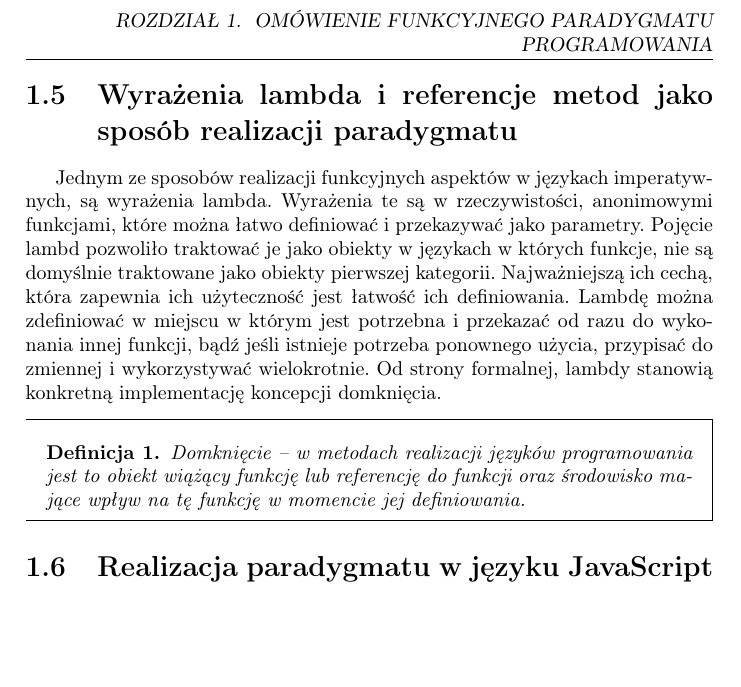
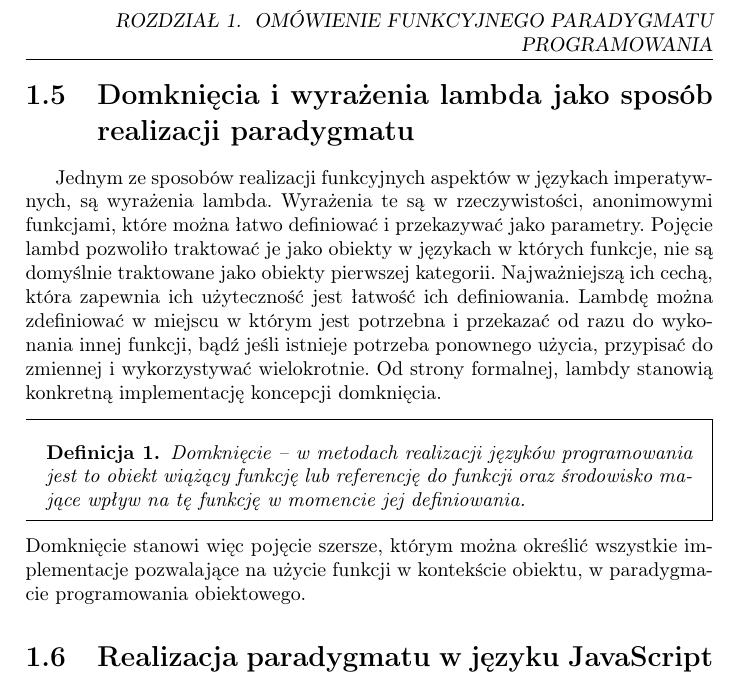
Before and after one commit to krzysztof-osiecki/StreamAPI, a LaTeX thesis (Praca/magisterka.tex): part of page 6 of 16, cut so that both start at the same text, the shorter picture padded with empty space. Compiled offline with pdfLaTeX.

Commit message:
Domknięcia i wyrażenia lambda

```diff
--- a/Praca/magisterka.tex
+++ b/Praca/magisterka.tex
@@ -46,11 +46,12 @@ Programowanie funkcyjne jest odmianą programowania deklaratywnego. Główną ce
 Ważną cechą funkcji w sensie matematycznym jest jej bezstanowość. Każda funkcja matematyczna posiada swoją definicję, która określa jej wynik w zależności od zadanych argumentów. Dla określonego zbioru argumentów funkcja zawsze zwróci ustaloną warość. Niezależnie od czynników zewnętrznych ani ilości jej wywołań. Programowanie funkcyjne jako bazujące silnie na matematycznych podstawach, stara się emulować takie zachowanie funkcji. W programowaniu imperatywnym sytuacja wygląda inaczej. Można powiedzieć, że większą część programowania imperatywnego stanowi coś co określa się mianem \verb|efektów ubocznych|. Każde zachowanie funkcji (tutaj programistycznej, nie matematycznej) nie będące wyliczeniem i zwróceniem wartości nazywane jest efektem ubocznym. W przypadku imperatywnego programowania będą to na przykład: operacje obsługi wejścia/wyjścia, utworzenie zmiennej, czy obiektu w pamięci, modyfikacja struktury danych. Z funkcyjnego punktu widzenia, tego typu operacje są \verb|brudne| i nie pozwalają na zachowanie czystości języka funkcyjnego. Trudno jednak nie zauważyć jak wielkie znaczenie w świecie obecnego tworzenia oprogramowania odgrywa możliwość interakcji użytkownika z systemem. A skoro operacje wejścia/wyjścia nie są dozwolone w języku funkcyjnym, nie trudno się domyślić, że tego typu język raczej nie ma szans podbić komercyjnego rynku.
 \section{Dlaczego paradygmat funkcyjny?}
 Pomimo tej wady, paradygmat funkcyjny posiada cechy, które niewątpliwie stanowią jego ogromną zaletę. Sprawiły one, że nie został on zapomniany, a raczej powraca co jakiś czas w różnych formach i znajduje drogę do najpopularniejszych współcześnie języków. Przede wszystkim jako podzbiór paradygmatu deklaratywnego, programowanie funkcyjne nie wymaga od nas, konkretnego opisu działania, lecz opisu oczekwianego przez nas wyniku. Dodatkowo potraktowanie funkcji jako \verb|obywatela pierwszej kategorii| sprawia, że normalnym staje się możliwość przekazania jednej funkcji jako parametru drugiej i wywołania jej kiedy będzie potrzebna, z argumentami, któe w momencie jej tworzenia mogły być nie dostępne. Daje to w ręce programisty naprawde potężne narzędzie, w przypadku aplikacji sterowanych zdarzeniowo. Na koniec zostawiam cechę, która sprawia, że w ogóle następują próby wplatania paradygmatu funkcyjnego do imperatywnych języków (przecież, imperatywnie i tak można te operacje wykonać). Cechą tą jest składnia, która w językach funkcyjnych jest niezwykle atrakcyjna dla programisty. Korzystając z funkcyjnych interfejsów, nie spotkamy kodu w którym przez piętnaście kolejnych linii definiujemy zmienne, po to żeby w szesnastej utworzyć z ich pomocą obiekt, a w siedemnastej wykonać na tym obiekcie jakąś metodę. Operacja sortowania w programowaniu funkcyjnym wymaga od nas kolekcji do posortowania i funkcji definiującej liniowy porządek na obiektach tej kolekcji. Jest to oczywiście tylko i wyłącznie kwestia odpowiednio wysokopoziomowego API. Jednak utworzenie go w sposób przyjazny dla użytkownika jest dużo łatwiejsze w językach, które paradygmat funkcyjny starają się adaptować, niż w tych, które zdecydowanie go odrzucają.
-\section{Wyrażenia lambda i referencje metod jako sposób realizacji paradygmatu}
+\section{Domknięcia i wyrażenia lambda jako sposób realizacji paradygmatu}
 Jednym ze sposobów realizacji funkcyjnych aspektów w językach imperatywnych, są wyrażenia lambda. Wyrażenia te są w rzeczywistości, anonimowymi funkcjami, które można łatwo definiować i przekazywać jako parametry. Pojęcie lambd pozwoliło traktować je jako obiekty w językach w których funkcje, nie są domyślnie traktowane jako obiekty pierwszej kategorii. Najważniejszą ich cechą, która zapewnia ich użyteczność jest łatwość ich definiowania. Lambdę można zdefiniować w miejscu w którym jest potrzebna i przekazać od razu do wykonania innej funkcji, bądź jeśli istnieje potrzeba ponownego użycia, przypisać do zmiennej i wykorzystywać wielokrotnie. Od strony formalnej, lambdy stanowią konkretną implementację koncepcji domknięcia.
 \begin{theo}
 Domknięcie – w metodach realizacji języków programowania jest to obiekt wiążący funkcję lub referencję do funkcji oraz środowisko mające wpływ na tę funkcję w momencie jej definiowania.
 \end{theo}
+Domknięcie stanowi więc pojęcie szersze, którym można określić wszystkie implementacje pozwalające na użycie funkcji w kontekście obiektu, w paradygmacie programowania obiektowego.
 \section{Realizacja paradygmatu w języku JavaScript}
 \section{Realizacja paradygmatu w języku C\#}
 \section{Realizacja paradygmatu w języku Java}
```
